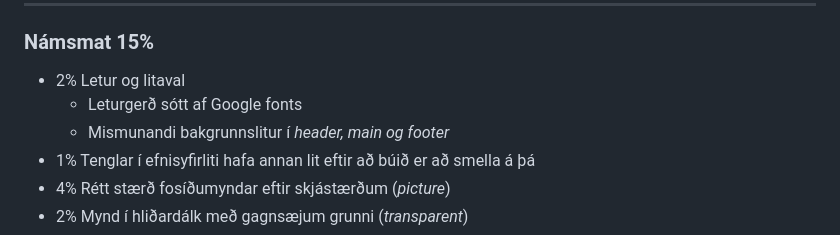
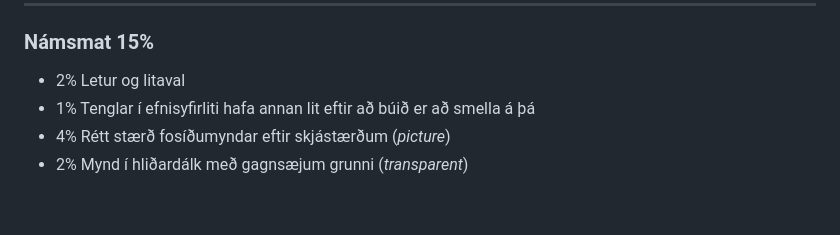
Before and after one commit to vefgrunnur/Timaverkefni-3, a Markdown page: README.md, the part around the change. Rendered like a GitHub page; blank space fills up the shorter version.

Commit message:
Tímaverkefni 3

```diff
--- a/README.md
+++ b/README.md
@@ -63,8 +63,6 @@
 ### Námsmat  15%
 
 -   2% Letur og litaval
-	-	Leturgerð sótt af Google fonts
-	-	Mismunandi bakgrunnslitur í _header, main og footer_
 -   1% Tenglar í efnisyfirliti hafa annan lit eftir að búið er að smella á þá
 -   4% Rétt stærð fosíðumyndar eftir skjástærðum (_picture_)
 -   2% Mynd í hliðardálk með gagnsæjum grunni (_transparent_)
```
